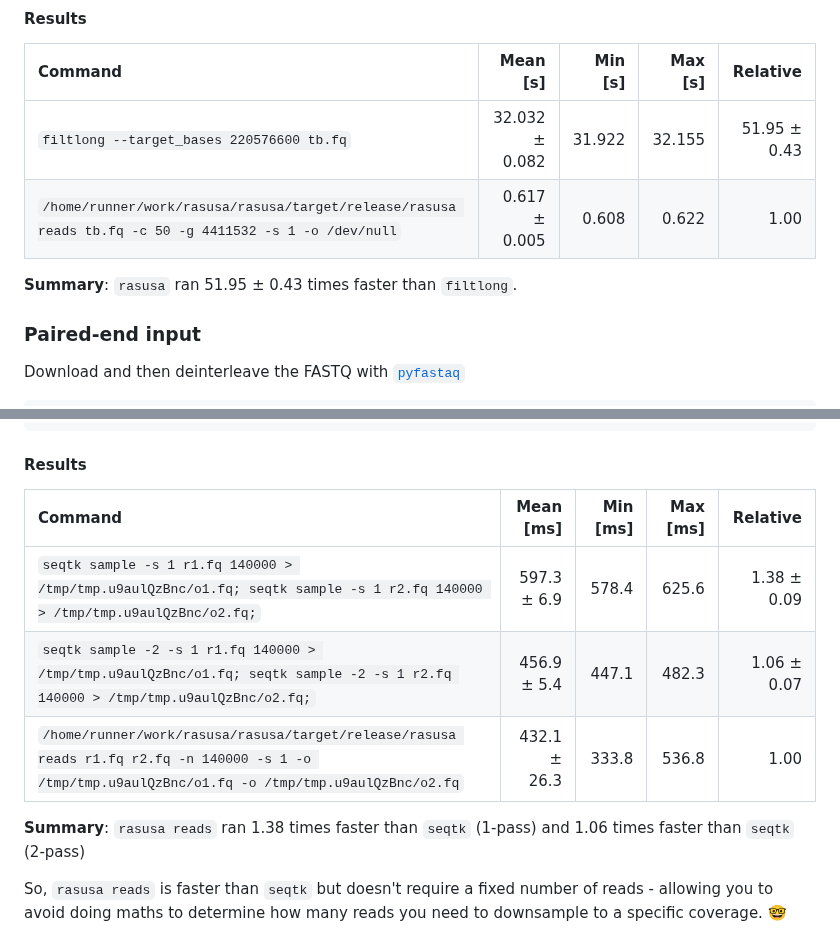
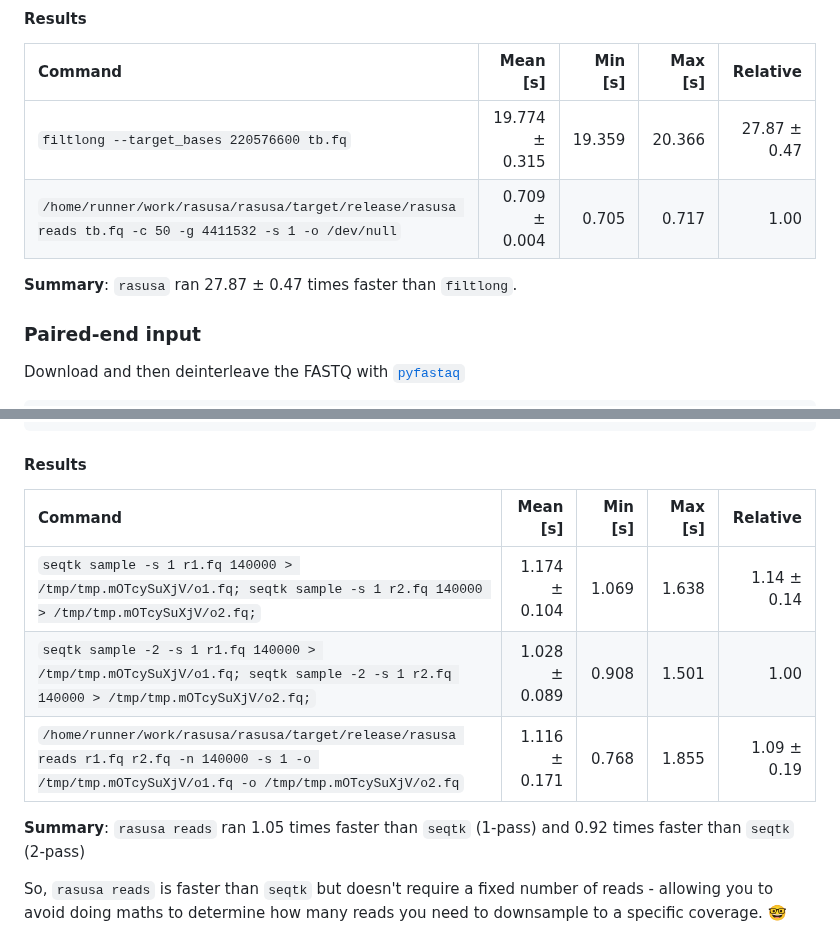
Before and after one commit to mbhall88/rasusa, a Markdown page: README.md, 2 parts joined by grey strips. Drawn GitHub-style.

Commit message:
chore(bench): refresh README benchmark tables [skip benchmark]

```diff
--- a/README.md
+++ b/README.md
@@ -787,10 +787,10 @@ hyperfine --warmup 3 --runs 10 --export-markdown results-single.md \
 <!-- BENCH:single:START -->
 | Command | Mean [s] | Min [s] | Max [s] | Relative |
 |:---|---:|---:|---:|---:|
-| `filtlong --target_bases 220576600 tb.fq` | 32.032 ± 0.082 | 31.922 | 32.155 | 51.95 ± 0.43 |
-| `/home/runner/work/rasusa/rasusa/target/release/rasusa reads tb.fq -c 50 -g 4411532 -s 1 -o /dev/null` | 0.617 ± 0.005 | 0.608 | 0.622 | 1.00 |
+| `filtlong --target_bases 220576600 tb.fq` | 19.774 ± 0.315 | 19.359 | 20.366 | 27.87 ± 0.47 |
+| `/home/runner/work/rasusa/rasusa/target/release/rasusa reads tb.fq -c 50 -g 4411532 -s 1 -o /dev/null` | 0.709 ± 0.004 | 0.705 | 0.717 | 1.00 |
 
-**Summary**: `rasusa` ran 51.95 ± 0.43 times faster than `filtlong`.
+**Summary**: `rasusa` ran 27.87 ± 0.47 times faster than `filtlong`.
 <!-- BENCH:single:END -->
 
 ### Paired-end input
@@ -818,13 +818,13 @@ hyperfine --warmup 10 --runs 100 --export-markdown results-paired.md \
 #### Results
 
 <!-- BENCH:paired:START -->
-| Command | Mean [ms] | Min [ms] | Max [ms] | Relative |
+| Command | Mean [s] | Min [s] | Max [s] | Relative |
 |:---|---:|---:|---:|---:|
-| `seqtk sample -s 1 r1.fq 140000 > /tmp/tmp.u9aulQzBnc/o1.fq; seqtk sample -s 1 r2.fq 140000 > /tmp/tmp.u9aulQzBnc/o2.fq;` | 597.3 ± 6.9 | 578.4 | 625.6 | 1.38 ± 0.09 |
-| `seqtk sample -2 -s 1 r1.fq 140000 > /tmp/tmp.u9aulQzBnc/o1.fq; seqtk sample -2 -s 1 r2.fq 140000 > /tmp/tmp.u9aulQzBnc/o2.fq;` | 456.9 ± 5.4 | 447.1 | 482.3 | 1.06 ± 0.07 |
-| `/home/runner/work/rasusa/rasusa/target/release/rasusa reads r1.fq r2.fq -n 140000 -s 1 -o /tmp/tmp.u9aulQzBnc/o1.fq -o /tmp/tmp.u9aulQzBnc/o2.fq` | 432.1 ± 26.3 | 333.8 | 536.8 | 1.00 |
+| `seqtk sample -s 1 r1.fq 140000 > /tmp/tmp.mOTcySuXjV/o1.fq; seqtk sample -s 1 r2.fq 140000 > /tmp/tmp.mOTcySuXjV/o2.fq;` | 1.174 ± 0.104 | 1.069 | 1.638 | 1.14 ± 0.14 |
+| `seqtk sample -2 -s 1 r1.fq 140000 > /tmp/tmp.mOTcySuXjV/o1.fq; seqtk sample -2 -s 1 r2.fq 140000 > /tmp/tmp.mOTcySuXjV/o2.fq;` | 1.028 ± 0.089 | 0.908 | 1.501 | 1.00 |
+| `/home/runner/work/rasusa/rasusa/target/release/rasusa reads r1.fq r2.fq -n 140000 -s 1 -o /tmp/tmp.mOTcySuXjV/o1.fq -o /tmp/tmp.mOTcySuXjV/o2.fq` | 1.116 ± 0.171 | 0.768 | 1.855 | 1.09 ± 0.19 |
 
-**Summary**: `rasusa reads` ran 1.38 times faster than `seqtk` (1-pass) and 1.06 times faster than `seqtk` (2-pass)
+**Summary**: `rasusa reads` ran 1.05 times faster than `seqtk` (1-pass) and 0.92 times faster than `seqtk` (2-pass)
 <!-- BENCH:paired:END -->
 
 So, `rasusa reads` is faster than `seqtk` but doesn't require a fixed number of reads -
```
